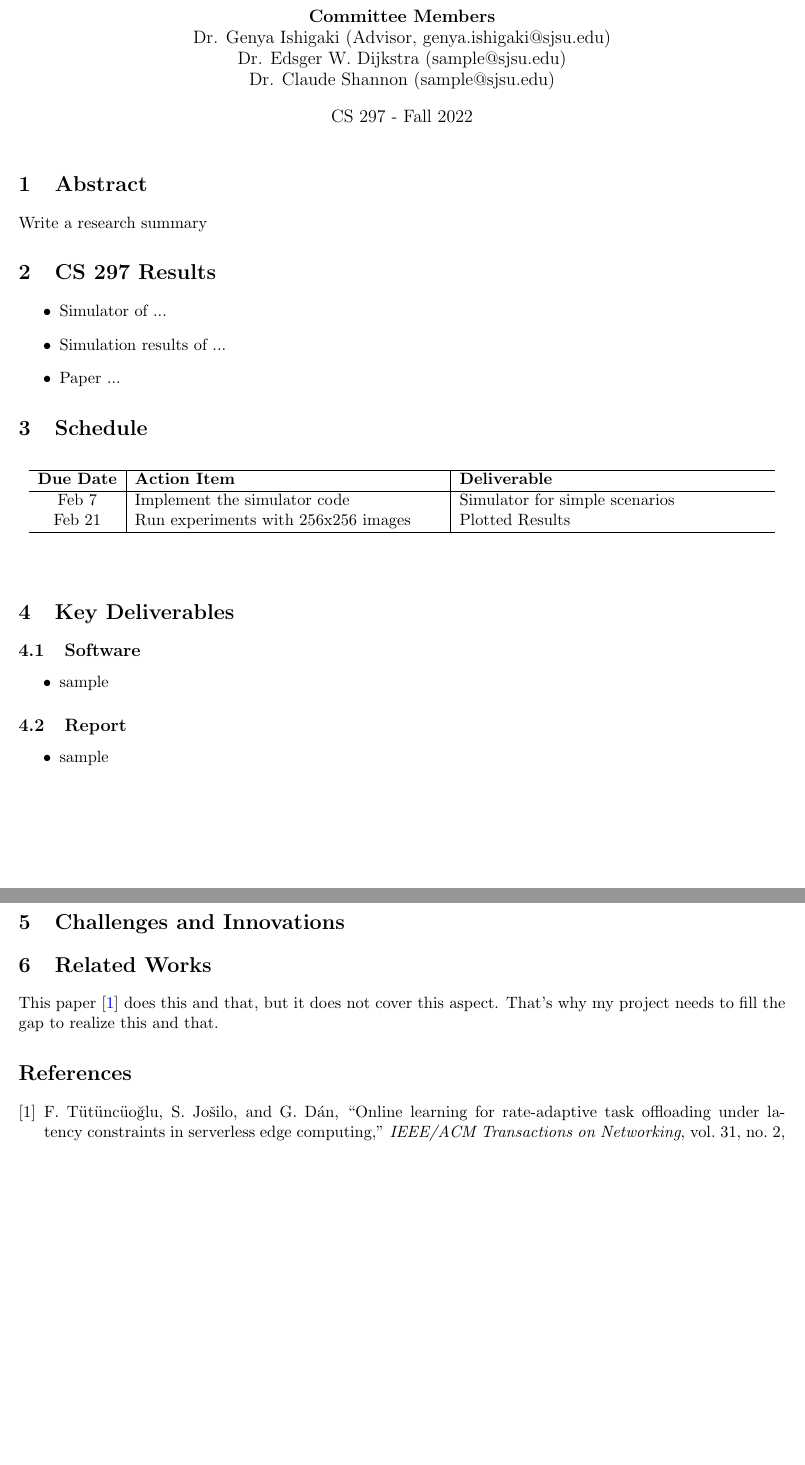
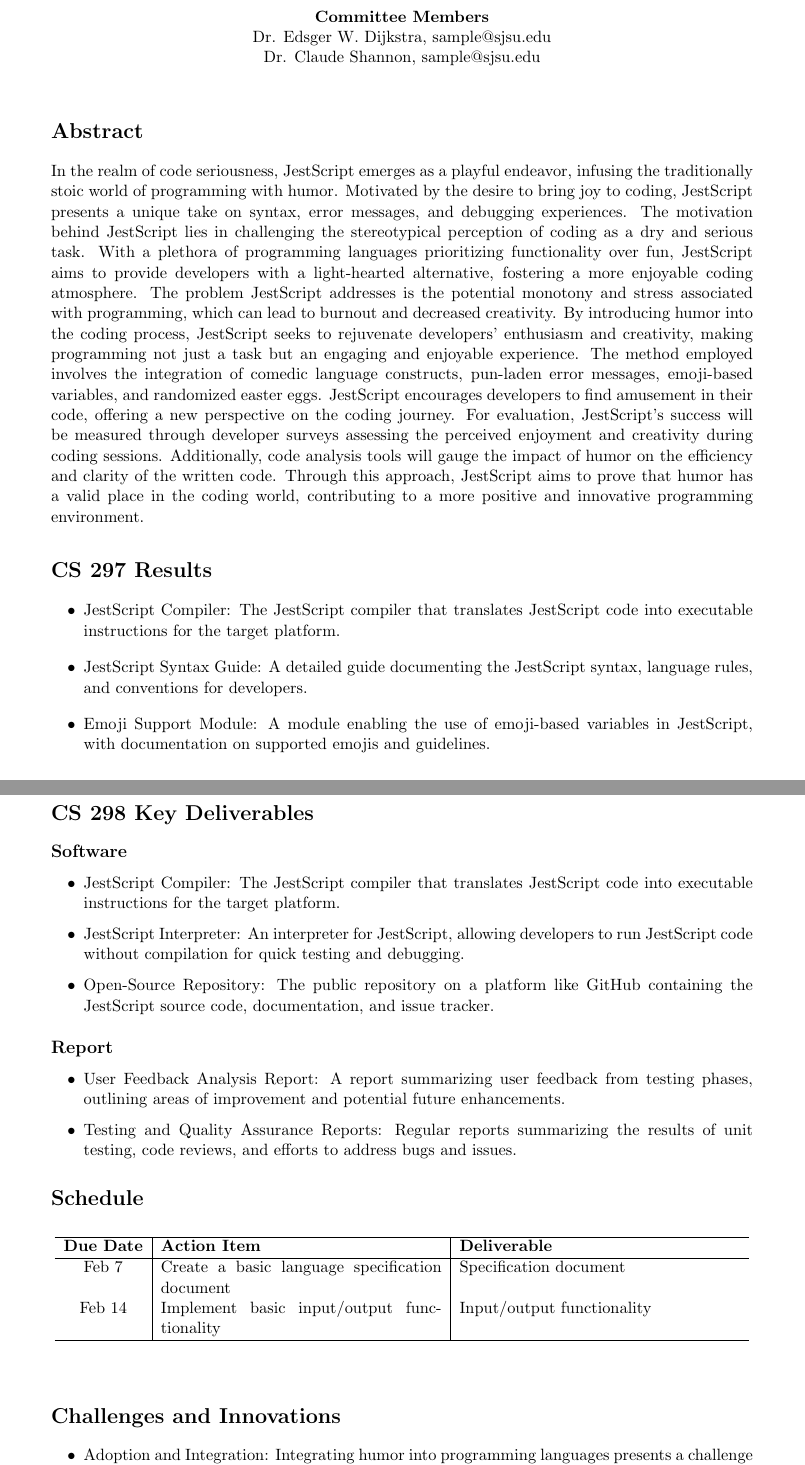
Before and after one commit to sjsu-interconnect/cs297-proposal-template, a LaTeX document (cs297_proposal_your-name.tex, which reads ref.bib): two parts of pages 1 and 2 of 2 before the commit and two parts of pages 1 and 2 of 3 after it, joined at a grey line, cut so that both start at the same text, the shorter picture padded with empty space. Compiled offline with pdfLaTeX.

Commit message:
made proposal template class

```diff
--- a/cs297_proposal_your-name.tex
+++ b/cs297_proposal_your-name.tex
@@ -41,48 +12,73 @@
 
 \begin{document}
 
-\title{Title}
-\def\myname{Your Name}
-\def\adv{Dr. Genya Ishigaki}
-\def\advemail{genya.ishigaki@sjsu.edu}
+\title{JestScript - A Whimsical Dive into Humorous Programming}
+\def\myname{Student Name}
+
+% Advisor's information
+\def\adv{Dr. Donald Knuth}
+\def\advemail{sample@sjsu.edu}
+
+% Committee Member's Information 1
 \def\comone{Dr. Edsger W. Dijkstra}
 \def\comoneemail{sample@sjsu.edu}
+
+% Committee Member's Information 2
 \def\comtwo{Dr. Claude Shannon}
 \def\comtwoemail{sample@sjsu.edu}
-\date{CS 297 - Fall 2022}
+% Affiliation (if not SJSU CS regular faculty); Leave empty if SJSU CS regular faculty)
+\def\comtwoaffil{}
 
-
-\author{
-    \myname\\
-    \\
-    \textbf{Committee Members}\\
-    \adv\ (Advisor, \advemail)\\
-    \comone\ (\comoneemail)\\
-    \comtwo\ (\comtwoemail)
-}
+\def\semester{Fall 2023}
 
 \maketitle
 
 
 % -------------------------------------------------------------
 \section{Abstract}
-Write a research summary
+% Write a summary of your project and expected results and impact
+% The summary should include background, motivation, problem, method, and evaluation method.
+
+In the realm of code seriousness, JestScript emerges as a playful endeavor, infusing the traditionally stoic world of programming with humor. Motivated by the desire to bring joy to coding, JestScript presents a unique take on syntax, error messages, and debugging experiences.
+%
+The motivation behind JestScript lies in challenging the stereotypical perception of coding as a dry and serious task. With a plethora of programming languages prioritizing functionality over fun, JestScript aims to provide developers with a light-hearted alternative, fostering a more enjoyable coding atmosphere.
+%
+The problem JestScript addresses is the potential monotony and stress associated with programming, which can lead to burnout and decreased creativity. By introducing humor into the coding process, JestScript seeks to rejuvenate developers' enthusiasm and creativity, making programming not just a task but an engaging and enjoyable experience.
+%
+The method employed involves the integration of comedic language constructs, pun-laden error messages, emoji-based variables, and randomized easter eggs. JestScript encourages developers to find amusement in their code, offering a new perspective on the coding journey.
+%
+For evaluation, JestScript's success will be measured through developer surveys assessing the perceived enjoyment and creativity during coding sessions. Additionally, code analysis tools will gauge the impact of humor on the efficiency and clarity of the written code. Through this approach, JestScript aims to prove that humor has a valid place in the coding world, contributing to a more positive and innovative programming environment.
 
 
 % -------------------------------------------------------------
 \section{CS 297 Results}
-% Concrete and specific as much as possible
+
 \begin{itemize}
-    \item Simulator of ...
-    \item Simulation results of ...
-    \item Paper ...
+    \item JestScript Compiler: The JestScript compiler that translates JestScript code into executable instructions for the target platform.
+    \item JestScript Syntax Guide: A detailed guide documenting the JestScript syntax, language rules, and conventions for developers.
+    \item Emoji Support Module: A module enabling the use of emoji-based variables in JestScript, with documentation on supported emojis and guidelines.
+\end{itemize}
+
+% -------------------------------------------------------------
+\section{CS 298 Key Deliverables}
+% These items will be the milestones to check your completion of CS298
+% These listed here are the "products" you need to deliver by the deadline
+\subsection{Software}
+\begin{itemize}
+  \item JestScript Compiler: The JestScript compiler that translates JestScript code into executable instructions for the target platform.
+  \item JestScript Interpreter: An interpreter for JestScript, allowing developers to run JestScript code without compilation for quick testing and debugging.
+  \item Open-Source Repository: The public repository on a platform like GitHub containing the JestScript source code, documentation, and issue tracker.
 \end{itemize}
 
 
+\subsection{Report}
+\begin{itemize}
+  \item User Feedback Analysis Report: A report summarizing user feedback from testing phases, outlining areas of improvement and potential future enhancements.
+  \item Testing and Quality Assurance Reports: Regular reports summarizing the results of unit testing, code reviews, and efforts to address bugs and issues.
+\end{itemize}
+
 % -------------------------------------------------------------
 \section{Schedule}
-% At least, one deliverable item per two weeks
-
 \begin{table}[h!]
   \begin{center}
     % \caption{Your first table.}
@@ -91,32 +87,17 @@ Write a research summary
       \hline
       \textbf{Due Date} & \textbf{Action Item} & \textbf{Deliverable}\\
       \hline
-      Feb 7 & Implement the simulator code & Simulator for simple scenarios\\
-      Feb 21 & Run experiments with 256x256 images & Plotted Results\\
+      Feb 7 & Create a basic language specification document & Specification document\\
+      Feb 14 & Implement basic input/output functionality & Input/output functionality\\
       \hline
     \end{tabular}
   \end{center}
 \end{table}
 
 
-% -------------------------------------------------------------
-\section{Key Deliverables}
-% These items will be the milestones to check your completion of CS298
-% These listed here are the "products" you need to deliver by the deadline
-\subsection{Software}
-\begin{itemize}
-  \item sample
-\end{itemize}
-
-
-\subsection{Report}
-\begin{itemize}
-  \item sample
-\end{itemize}
-
-
 
 % -------------------------------------------------------------
 \section{Challenges and Innovations}
-% When you sell your research products, how do you appeal the novelty and technical advancement?
-
+\begin{itemize}
+  \item Adoption and Integration: Integrating humor into programming languages presents a challenge in terms of widespread adoption. Developers and organizations may be hesitant to adopt JestScript for serious projects, fearing potential disruptions to established workflows.
+  \item Balancing Humor and Functionality: Striking the right balance between humor and maintaining the essential functionality of a programming language is a delicate challenge. JestScript needs to ensure that the introduction of humor does not compromise the efficiency and reliability of the code produced.
@@ -123,11 +107,8 @@ Write a research summary
 
 % -------------------------------------------------------------
-\section{Related Works}
-% Write one short paragraph that explains the context of your project using at least FIVE reference papers. Do not cite random related papers. Make sure the five listed here are directly related and explain the importance of your project. (It's preferred to have around 10 papers. AND Do not write a lengthy paragraph! Be concise.)
-
-This paper \cite{9868090} does this and that, but it does not cover this aspect. That's why my project needs to fill the gap to realize this and that.
-
+\nocite{*} % if you add entries to ref.bib, all items will be shown.
 \bibliographystyle{ieeetr}
 \bibliography{ref}
 
+
 \end{document}
--- a/ref.bib
+++ b/ref.bib
@@ -1,7 +0,0 @@
-@ARTICLE{9868090,
-  author={Tütüncüoğlu, Feridun and Jošilo, Slađana and Dán, György},
-  journal={IEEE/ACM Transactions on Networking},
-  title={Online Learning for Rate-Adaptive Task Offloading Under Latency Constraints in Serverless Edge Computing},
-  year={2023},
-  volume={31},
-  number={2},
```
Also changed, not shown: sjsucs-proposal.cls (added, +47 -0 lines), cs297_proposal_your-name.pdf, cs297_proposal_your-name.tex (36 more changed lines), ref.bib (12 more changed lines).
